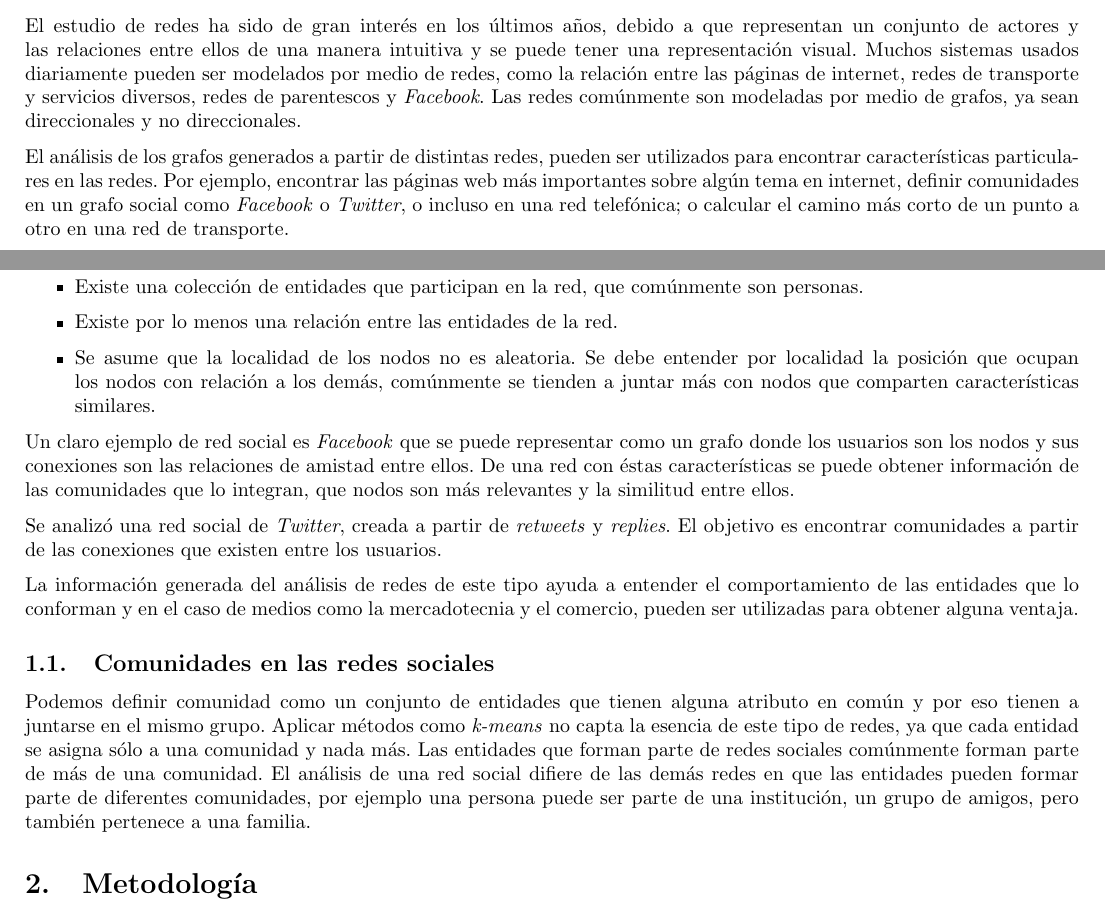
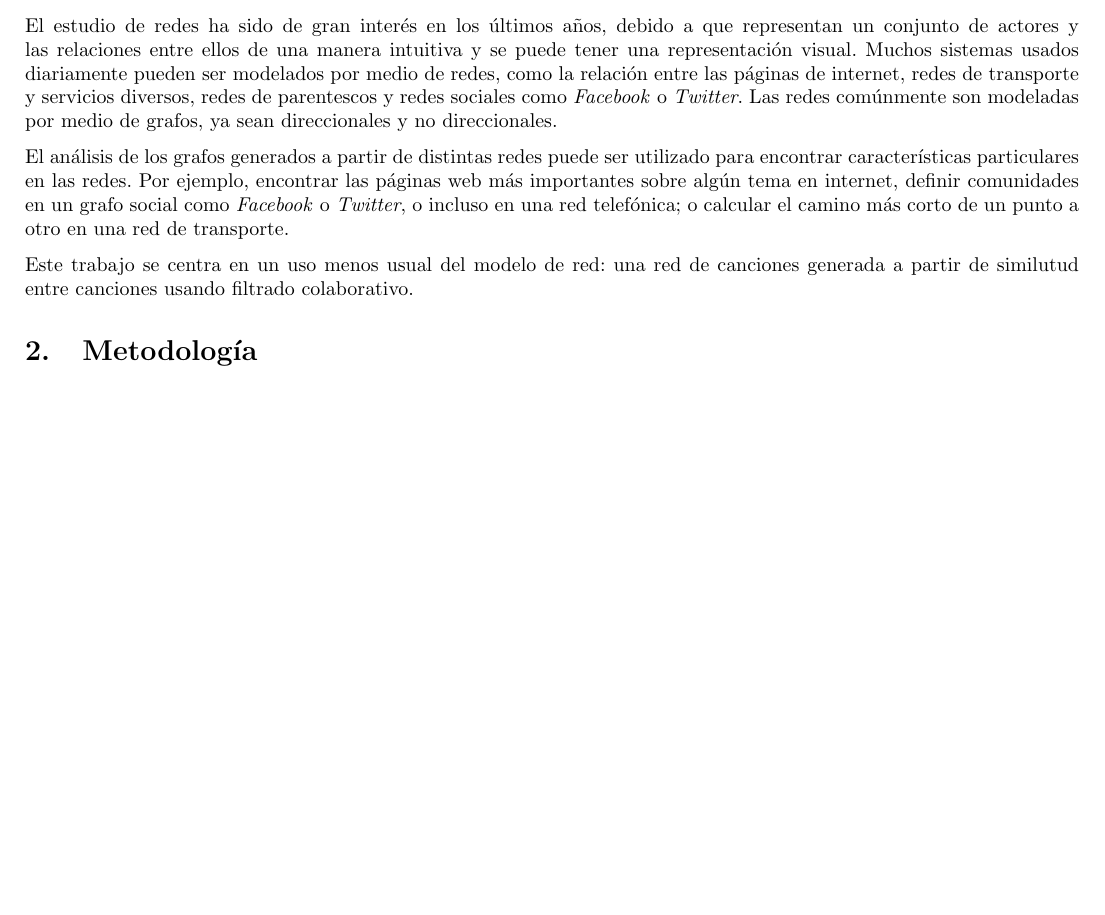
Before and after one commit to mariobecerra/Analisis_Algoritmos_Proyecto, a LaTeX document (tex/main.tex): two parts of page 1 of 2 before the commit and part of page 1 of 2 after it, the two joined at a grey line, cut so that both start at the same text, the shorter picture padded with empty space. Compiled offline with pdfLaTeX.

Commit message:
empiezo PDF

```diff
--- a/tex/main.tex
+++ b/tex/main.tex
@@ -35,27 +35,11 @@
 
 \section{Introducción}
 
-El estudio de redes ha sido de gran interés en los últimos años, debido a que representan un conjunto de actores y las relaciones entre ellos de una manera intuitiva y se puede tener una representación visual. Muchos sistemas usados diariamente pueden ser modelados por medio de redes, como la relación entre las páginas de internet, redes de transporte y servicios diversos, redes de parentescos y \textit{Facebook}.  Las redes comúnmente son modeladas por medio de grafos, ya sean direccionales y no direccionales.
+El estudio de redes ha sido de gran interés en los últimos años, debido a que representan un conjunto de actores y las relaciones entre ellos de una manera intuitiva y se puede tener una representación visual. Muchos sistemas usados diariamente pueden ser modelados por medio de redes, como la relación entre las páginas de internet, redes de transporte y servicios diversos, redes de parentescos y redes sociales como \textit{Facebook} o \textit{Twitter}.  Las redes comúnmente son modeladas por medio de grafos, ya sean direccionales y no direccionales.
 
-El análisis de los grafos generados a partir de distintas redes, pueden ser utilizados para encontrar características particulares en las redes. Por ejemplo, encontrar las páginas web más importantes sobre algún tema en internet, definir comunidades en un grafo social como \textit{Facebook} o \textit{Twitter}, o incluso en una red telefónica; o calcular el camino más corto de un punto a otro en una red de transporte.
+El análisis de los grafos generados a partir de distintas redes puede ser utilizado para encontrar características particulares en las redes. Por ejemplo, encontrar las páginas web más importantes sobre algún tema en internet, definir comunidades en un grafo social como \textit{Facebook} o \textit{Twitter}, o incluso en una red telefónica; o calcular el camino más corto de un punto a otro en una red de transporte.
 
-Este trabajo se centra en las redes sociales, las cuales tienen ciertas características que deben cumplir para ser catalogadas como tal \cite{leskovec_mining_2014}. Las principales son:
-
-\begin{itemize}
-\item Existe una colección de entidades que participan en la red, que comúnmente son personas.
-\item Existe por lo menos una relación entre las entidades de la red.
-\item Se asume que la localidad de los nodos no es aleatoria. Se debe entender por localidad la posición que ocupan los nodos con relación a los demás, comúnmente se tienden a juntar más con nodos que comparten características similares.
-\end{itemize}
-
-Un claro ejemplo de red social es \textit{Facebook} que se puede representar como un grafo donde los usuarios son los nodos y sus conexiones son las relaciones de amistad entre ellos. De una red con éstas características se puede obtener información de las comunidades que lo integran, que nodos son más relevantes y la similitud entre ellos.
-
-Se analizó una red social de \textit{Twitter}, creada a partir de \textit{retweets} y \textit{replies}. El objetivo es encontrar comunidades a partir de las conexiones que existen entre los usuarios.
-
-La información generada del análisis de redes de este tipo ayuda a entender el comportamiento de las entidades que lo conforman y en el caso de medios como la mercadotecnia y el comercio, pueden ser utilizadas para obtener alguna ventaja.
-
-\subsection{Comunidades en las redes sociales}
-
-Podemos definir comunidad como un conjunto de entidades que tienen  alguna atributo en común y por eso tienen a juntarse en el mismo grupo. Aplicar métodos como \textit{k-means} no capta la esencia de este tipo de redes, ya que cada entidad se asigna sólo a una comunidad y nada más. Las entidades que forman parte de redes sociales comúnmente forman parte de más de una comunidad. El análisis de una red social difiere de las demás redes en que las entidades pueden formar parte de diferentes comunidades, por ejemplo una persona puede ser parte de una institución, un grupo de amigos, pero también pertenece a una familia.
+Este trabajo se centra en un uso menos usual del modelo de red: una red de canciones generada a partir de similutud entre canciones usando filtrado colaborativo.
 
 \section{Metodología}
 
```
Also changed, not shown: README.md, tex/main.pdf, tex/main.tex (4 more changed lines), 3 other files.
